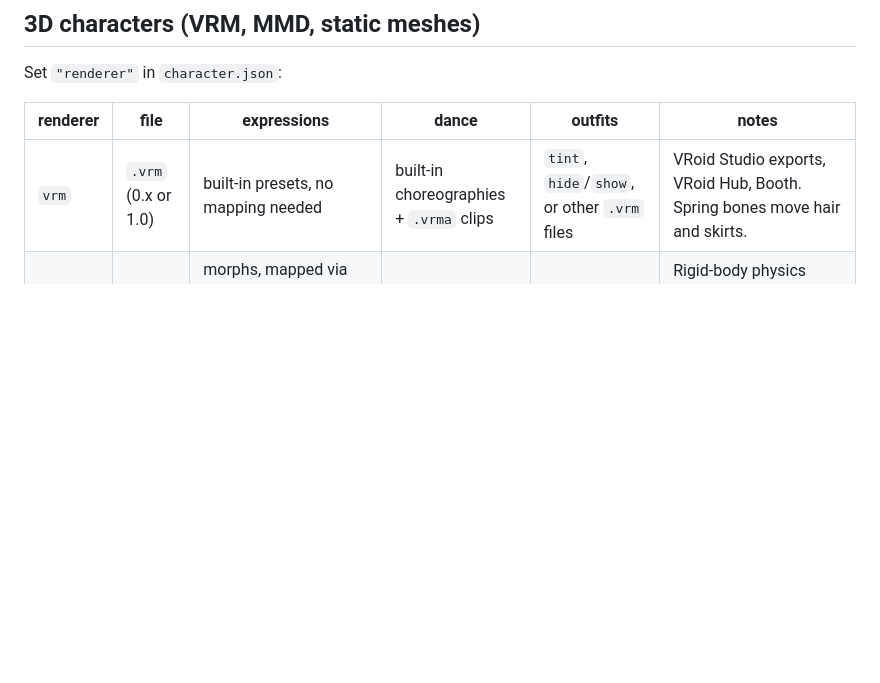
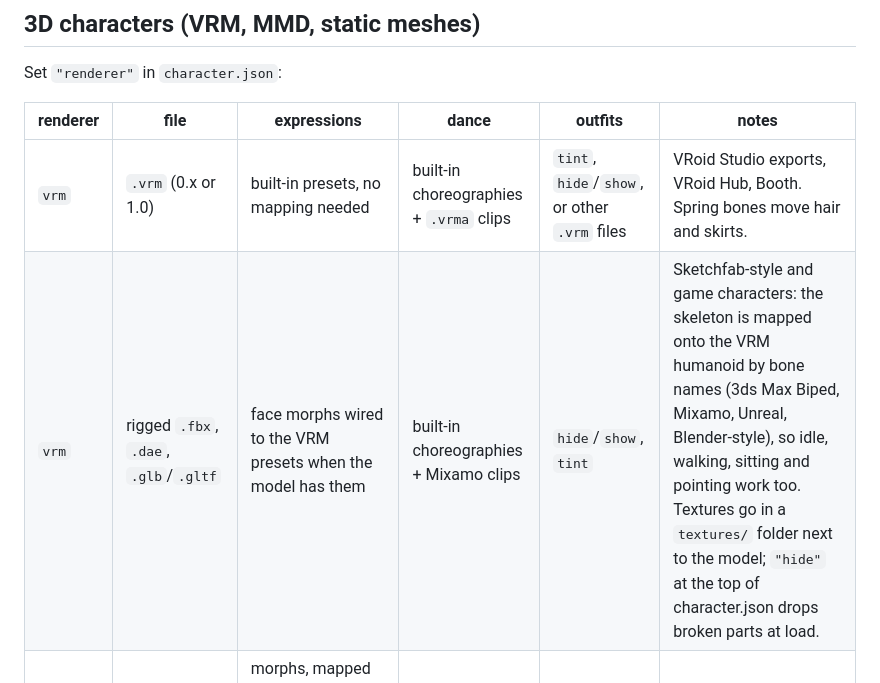
Before and after one commit to MuhammadMurtuzaHussain/deskmate, a Markdown page: docs/CHARACTERS.md, the part around the change. Rendered like a GitHub page; blank space fills up the shorter version.

```diff
--- a/docs/CHARACTERS.md
+++ b/docs/CHARACTERS.md
@@ -48,6 +48,7 @@ Set `"renderer"` in `character.json`:
 | renderer | file | expressions | dance | outfits | notes |
 |---|---|---|---|---|---|
 | `vrm` | `.vrm` (0.x or 1.0) | built-in presets, no mapping needed | built-in choreographies + `.vrma` clips | `tint`, `hide`/`show`, or other `.vrm` files | VRoid Studio exports, VRoid Hub, Booth. Spring bones move hair and skirts. |
+| `vrm` | rigged `.fbx`, `.dae`, `.glb`/`.gltf` | face morphs wired to the VRM presets when the model has them | built-in choreographies + Mixamo clips | `hide`/`show`, `tint` | Sketchfab-style and game characters: the skeleton is mapped onto the VRM humanoid by bone names (3ds Max Biped, Mixamo, Unreal, Blender-style), so idle, walking, sitting and pointing work too. Textures go in a `textures/` folder next to the model; `"hide"` at the top of character.json drops broken parts at load. |
 | `mmd` | `.pmx` | morphs, mapped via `morphs` (defaults cover 笑い / まばたき / あ … and ARKit names like `mouthSmileLeft`) | built-in choreographies + `.vmd` motions | material `hide`/`show` lists | Rigid-body physics (hair, skirt, chest) runs through Ammo when `physics.simulate` is not false. |
 | `mesh` | `.obj` + `.mtl`, `.glb` | none | whole-body bob and spin | no | For models without a rig: she still talks (bubble + voice) and moves as a whole. |
 
```
Also changed, not shown: CHANGELOG.md (added, +44 -0 lines), README.md (+8 -8 lines).
